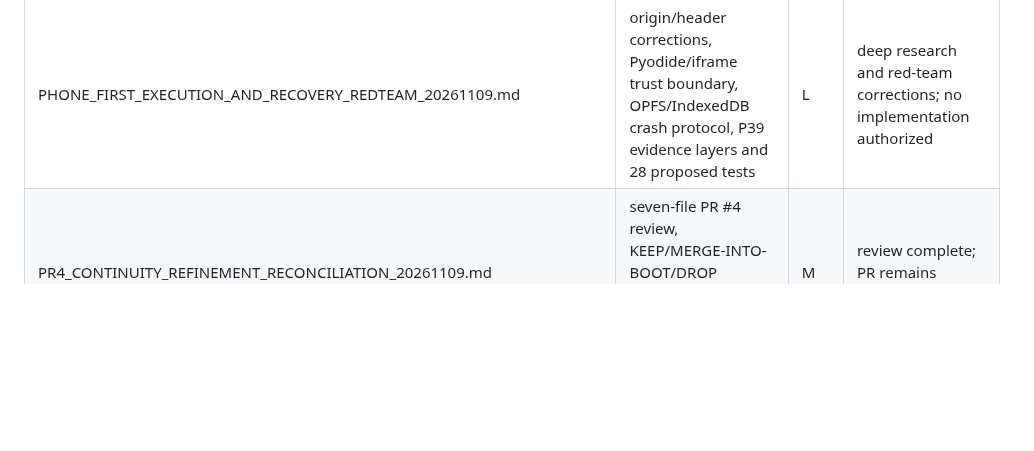
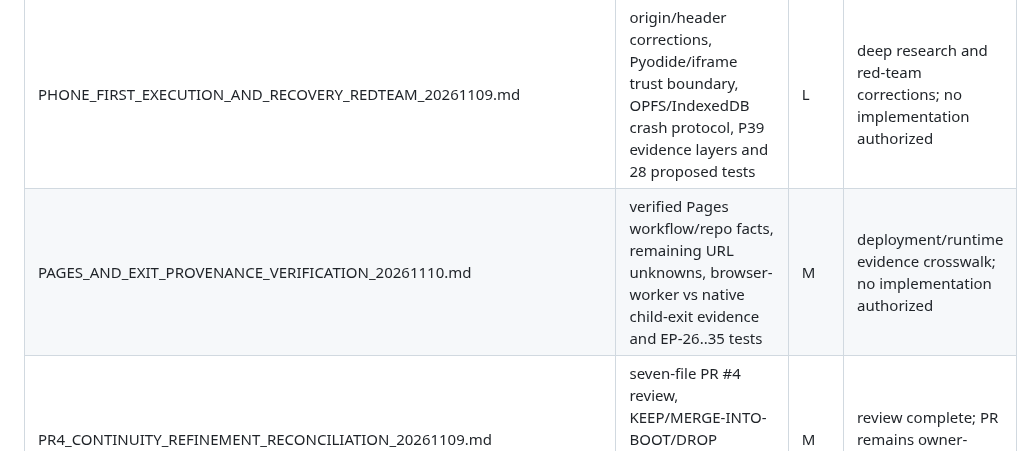
Before and after one commit to marcelosofficial-ctrl/PocketCode-, a Markdown page: AI_COLLAB/INDEX.md, the part around the change. Drawn GitHub-style; blank space fills up the shorter version.

Commit message:
docs(index): add Pages and exit evidence crosswalk

```diff
--- a/AI_COLLAB/INDEX.md
+++ b/AI_COLLAB/INDEX.md
@@ -64,6 +64,7 @@ Size classes: S under 8 KB, M 8-25 KB, L 25-50 KB, XL over 50 KB (never load who
 | PWA_LOCAL_STORAGE_AND_RECOVERY_CONTRACT_20261109.md | IndexedDB transactions, Storage API/eviction, OPFS staging, Web Locks, service-worker interruption and 22 PWA tests | L | research complete; no storage engine selected |
 | GITHUB_PAGES_ORIGIN_ISOLATION_AND_LOCAL_DATA_SECURITY_20261109.md | GitHub Pages shared-origin storage exposure, threat model and 10 proposed acceptance cases | M | security research; deployment URL unverified |
 | PHONE_FIRST_EXECUTION_AND_RECOVERY_REDTEAM_20261109.md | origin/header corrections, Pyodide/iframe trust boundary, OPFS/IndexedDB crash protocol, P39 evidence layers and 28 proposed tests | L | deep research and red-team corrections; no implementation authorized |
+| PAGES_AND_EXIT_PROVENANCE_VERIFICATION_20261110.md | verified Pages workflow/repo facts, remaining URL unknowns, browser-worker vs native child-exit evidence and EP-26..35 tests | M | deployment/runtime evidence crosswalk; no implementation authorized |
 | PR4_CONTINUITY_REFINEMENT_RECONCILIATION_20261109.md | seven-file PR #4 review, KEEP/MERGE-INTO-BOOT/DROP classifications and no-merge recommendation | M | review complete; PR remains owner-controlled |
 
 | VERDICT_EVIDENCE_EXIT_PROVENANCE_MATRIX_20261105.md | exit provenance matrix | M | live (O-5) |
```
